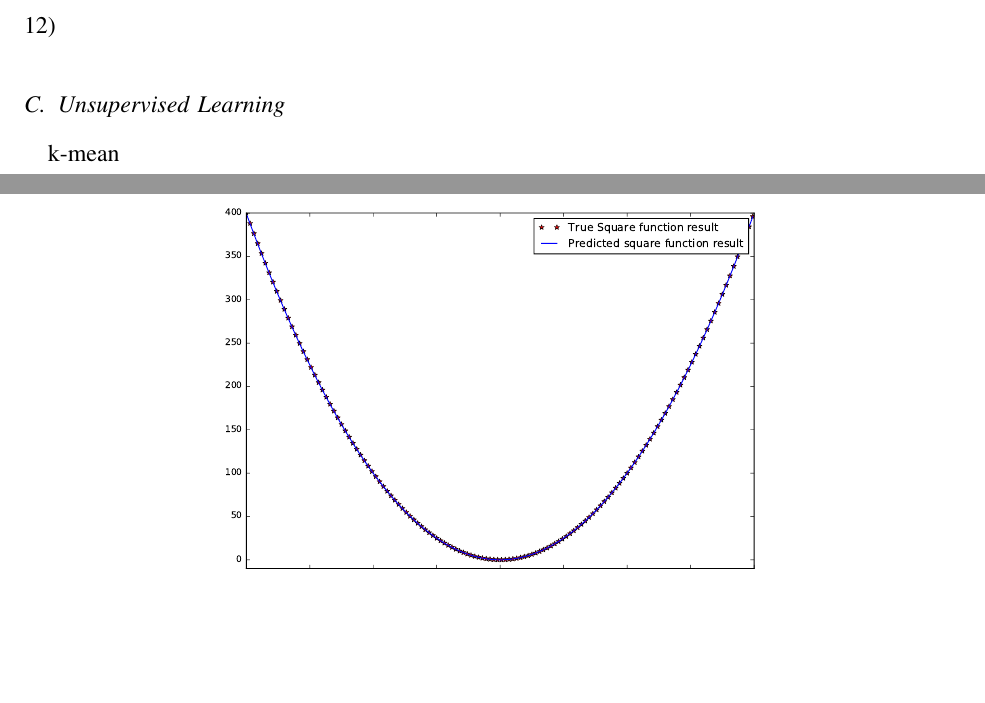
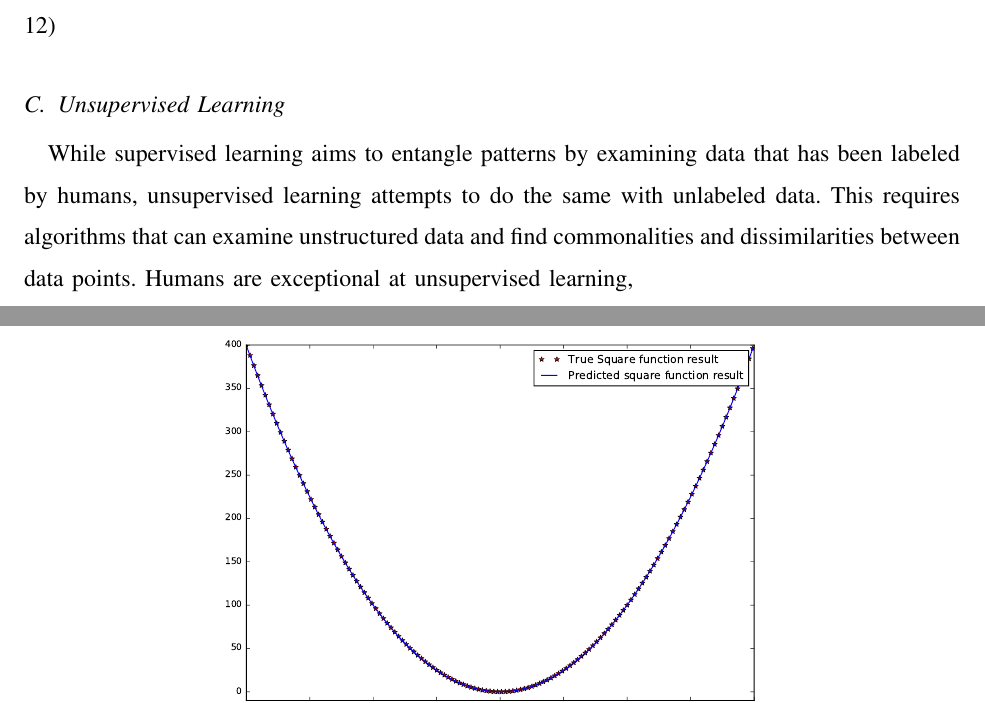
Before and after one commit to kamal94/Senior_Thesis, a LaTeX paper (main.tex, which reads unsupervised_learning.tex): two parts of pages 27 and 28 of 55, joined at a grey line, cut so that both start at the same text, the shorter picture padded with empty space. Compiled offline with pdfLaTeX.

Commit message:
Started on the unsupervised learning section

```diff
--- a/unsupervised_learning.tex
+++ b/unsupervised_learning.tex
@@ -1,2 +1,2 @@
 \subsection{Unsupervised Learning}
-k-mean
+While supervised learning aims to entangle patterns by examining data that has been labeled by humans, unsupervised learning attempts to do the same with unlabeled data. This requires algorithms that can examine unstructured data and find commonalities and dissimilarities between data points. Humans are exceptional at unsupervised learning,
```
